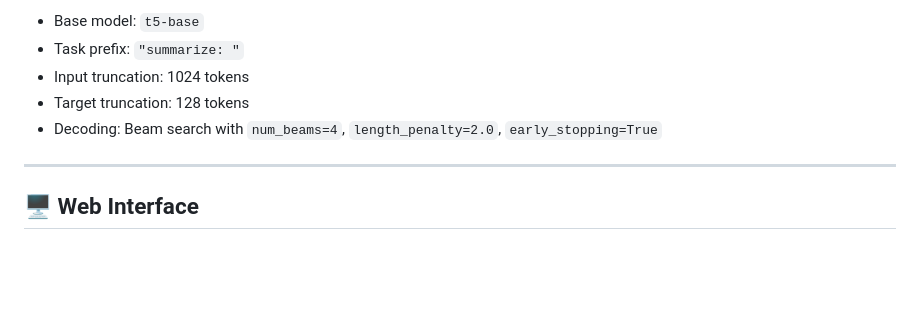
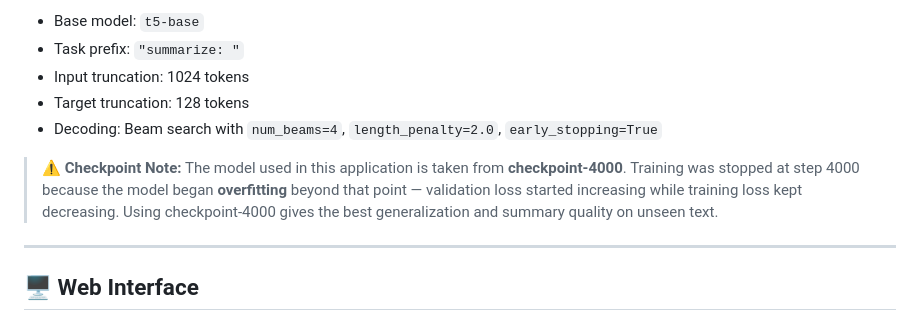
Before and after one commit to nisargpatel1906/T5_Text_Summarizer, a Markdown page: README.md, the part around the change. Drawn GitHub-style; blank space fills up the shorter version.

```diff
--- a/README.md
+++ b/README.md
@@ -228,6 +228,10 @@ The model was fine-tuned using the Hugging Face `Trainer` API on a summarization
 - Target truncation: 128 tokens
 - Decoding: Beam search with `num_beams=4`, `length_penalty=2.0`, `early_stopping=True`
 
+> ⚠️ **Checkpoint Note:** The model used in this application is taken from **checkpoint-4000**.
+> Training was stopped at step 4000 because the model began **overfitting** beyond that point — validation loss started increasing while training loss kept decreasing.
+> Using checkpoint-4000 gives the best generalization and summary quality on unseen text.
+
 ---
 
 ## 🖥️ Web Interface
```
